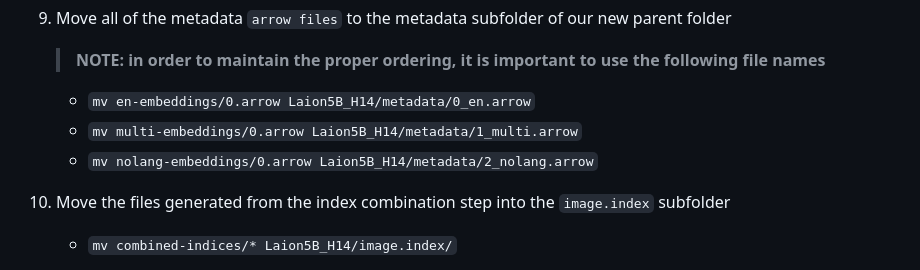
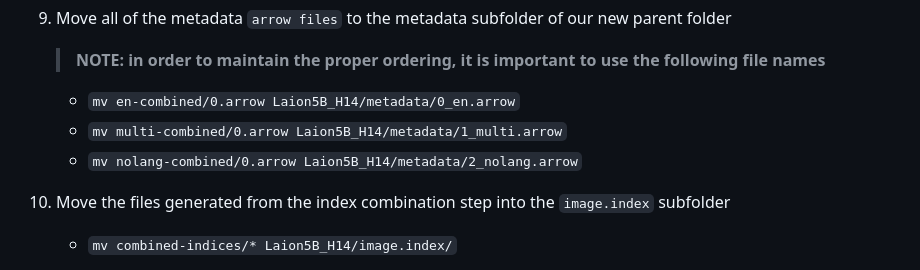
Before and after one commit to rom1504/clip-retrieval, a Markdown page: docs/laion5B_h14_back.md, the part around the change. GitHub-like rendering.

```diff
--- a/docs/laion5B_h14_back.md
+++ b/docs/laion5B_h14_back.md
@@ -40,9 +40,9 @@
    - `mkdir Laion5B_H14 && mkdir Laion5B_H14/metadata && mkdir Laion5B_H14/image.index`
 9. Move all of the metadata `arrow files` to the metadata subfolder of our new parent folder
    > **NOTE: in order to maintain the proper ordering, it is important to use the following file names**
-   - `mv en-embeddings/0.arrow Laion5B_H14/metadata/0_en.arrow`
-   - `mv multi-embeddings/0.arrow Laion5B_H14/metadata/1_multi.arrow`
-   - `mv nolang-embeddings/0.arrow Laion5B_H14/metadata/2_nolang.arrow`
+   - `mv en-combined/0.arrow Laion5B_H14/metadata/0_en.arrow`
+   - `mv multi-combined/0.arrow Laion5B_H14/metadata/1_multi.arrow`
+   - `mv nolang-combined/0.arrow Laion5B_H14/metadata/2_nolang.arrow`
 10. Move the files generated from the index combination step into the `image.index` subfolder
     - `mv combined-indices/* Laion5B_H14/image.index/`
 11. Create an indices.json file with the following (edit as necessary, more info on parameters in the [Main README](https://github.com/rom1504/clip-retrieval#clip-back))
```
